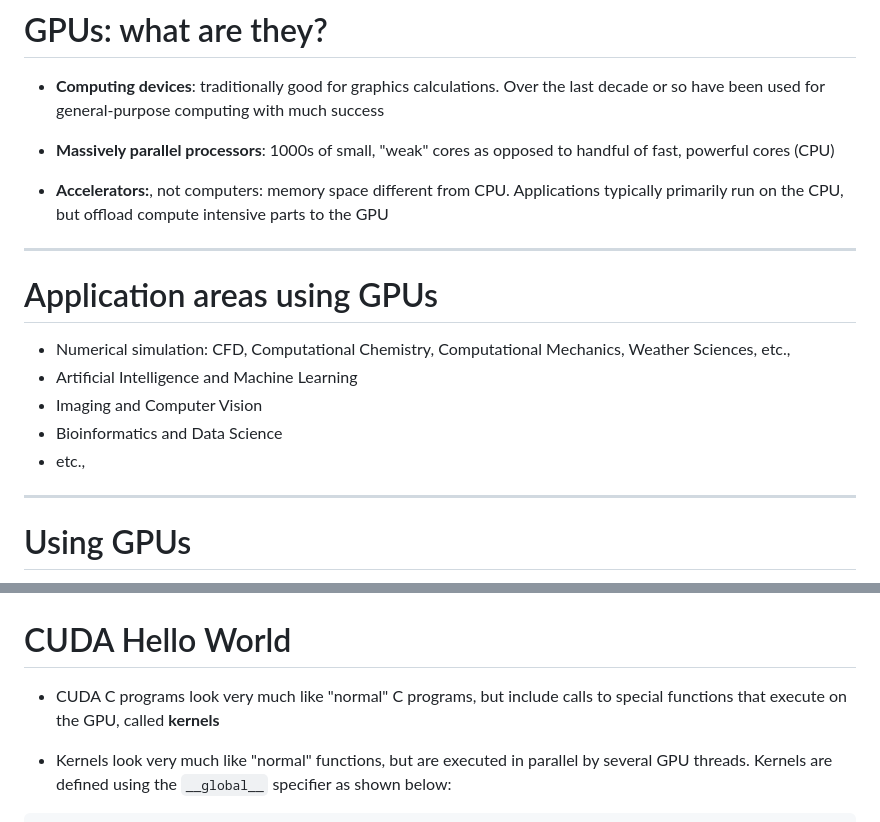
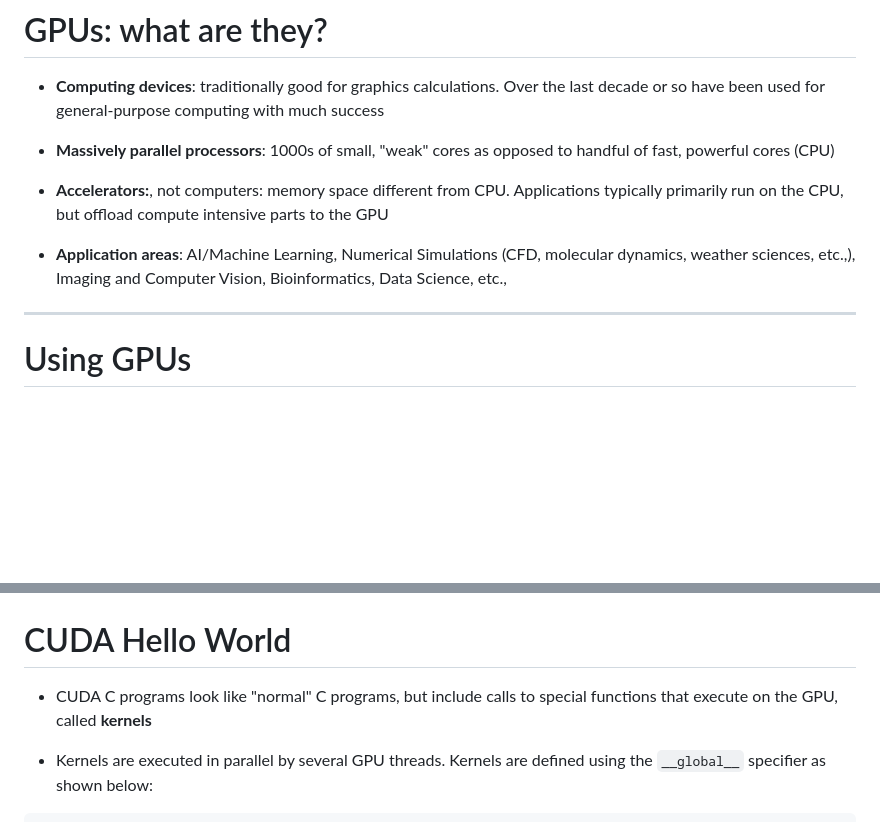
Before and after one commit to clemsonciti/gpu-workshop, a Markdown page: slides/slides.md, 2 parts joined by grey strips. GitHub-like rendering; blank space fills up the shorter version.

```diff
--- a/slides/slides.md
+++ b/slides/slides.md
@@ -28,15 +28,8 @@ handful of fast, powerful cores (CPU)
 Applications typically primarily run on the CPU, but offload compute intensive
 parts to the GPU
 
----
-
-# Application areas using GPUs
-
-* Numerical simulation: CFD, Computational Chemistry, Computational Mechanics, Weather Sciences, etc.,
-* Artificial Intelligence and Machine Learning
-* Imaging and Computer Vision
-* Bioinformatics and Data Science
-* etc.,
+* **Application areas**: AI/Machine Learning, Numerical Simulations (CFD, molecular dynamics, weather sciences, etc.,),
+Imaging and Computer Vision, Bioinformatics, Data Science, etc.,
 
 ---
 
@@ -111,12 +104,11 @@ your resource limits specification. But the workshop queue has only `k40` GPUs.
 
 # CUDA Hello World
 
-* CUDA C programs look very much like "normal" C programs,
+* CUDA C programs look like "normal" C programs,
 but include calls to special
 functions that execute on the GPU, called **kernels**
 
-* Kernels look very much like "normal" functions,
-but are executed in parallel by several GPU threads.
+* Kernels are executed in parallel by several GPU threads.
 Kernels are defined using the `__global__` specifier as shown
 below:
 
```
Also changed, not shown: other parts of slides/slides.md (+72 -2 lines), slides/images/0.png (added), slides/images/50.png (added), slides/images/500.png (added), slides/images/5000.png (added), slides/images/50000.png (added), 4 other files.
